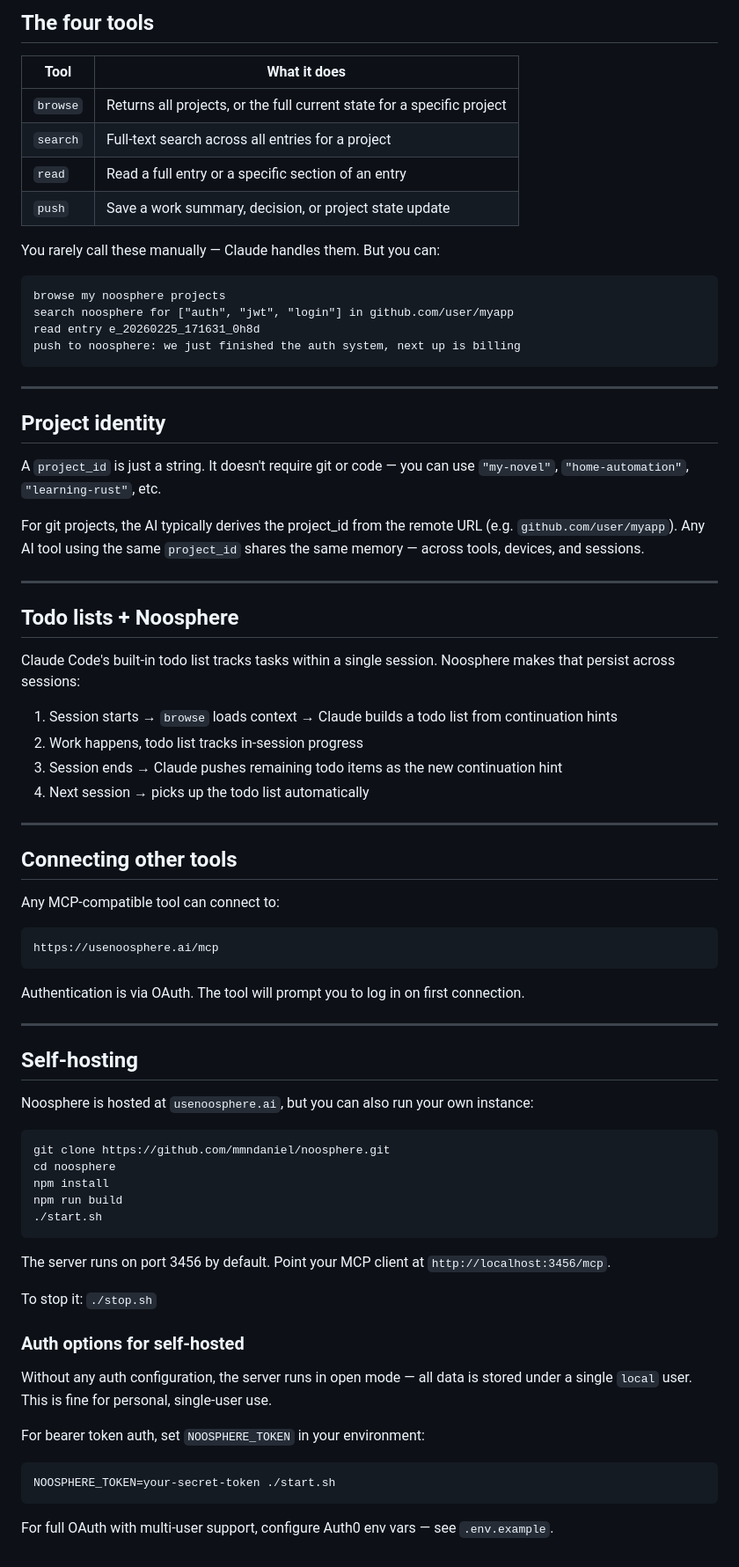
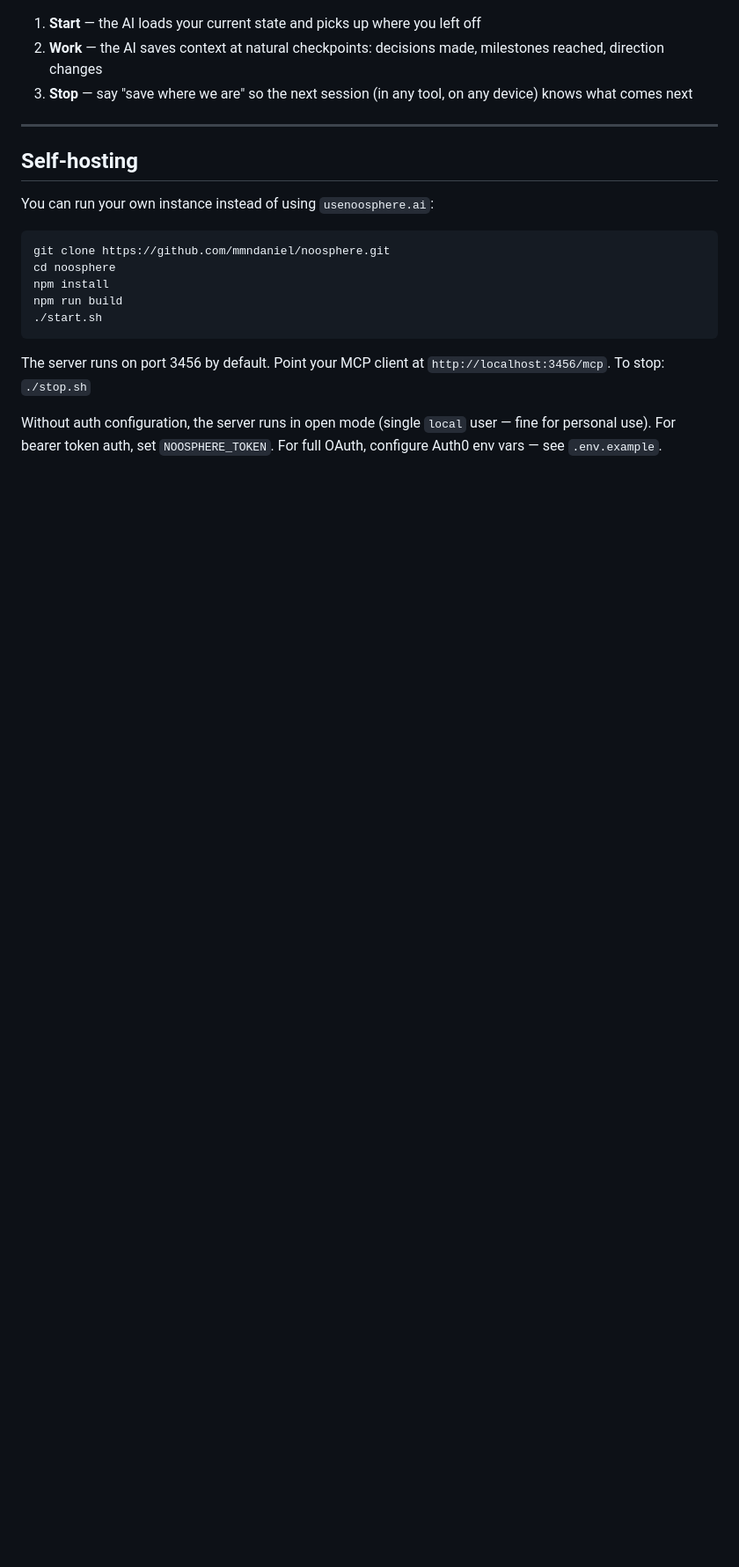
Before and after one commit to mmndaniel/noosphere, a Markdown page: README.md, the part around one of its changes. Shown at 88% size. GitHub-like rendering; blank space fills up the shorter version.

````diff
--- a/README.md
+++ b/README.md
@@ -76,57 +70,12 @@ This saves what you did and what comes next — so the next session (in any tool
-## The four tools
-
-| Tool | What it does |
-|------|-------------|
-| `browse` | Returns all projects, or the full current state for a specific project |
-| `search` | Full-text search across all entries for a project |
-| `read` | Read a full entry or a specific section of an entry |
-| `push` | Save a work summary, decision, or project state update |
-
-You rarely call these manually — Claude handles them. But you can:
-
-```
-browse my noosphere projects
-search noosphere for ["auth", "jwt", "login"] in github.com/user/myapp
-read entry e_20260225_171631_0h8d
-push to noosphere: we just finished the auth system, next up is billing
-```
-
----
-
-## Project identity
-
-A `project_id` is just a string. It doesn't require git or code — you can use `"my-novel"`, `"home-automation"`, `"learning-rust"`, etc.
-
-For git projects, the AI typically derives the project_id from the remote URL (e.g. `github.com/user/myapp`). Any AI tool using the same `project_id` shares the same memory — across tools, devices, and sessions.
-
----
-
-## Todo lists + Noosphere
-
-Claude Code's built-in todo list tracks tasks within a single session. Noosphere makes that persist across sessions:
-
-1. Session starts → `browse` loads context → Claude builds a todo list from continuation hints
-2. Work happens, todo list tracks in-session progress
-3. Session ends → Claude pushes remaining todo items as the new continuation hint
-4. Next session → picks up the todo list automatically
-
----
-
-## Connecting other tools
-
-Any MCP-compatible tool can connect to:
-
-```
-https://usenoosphere.ai/mcp
-```
-
-Authentication is via OAuth. The tool will prompt you to log in on first connection.
+1. **Start** — the AI loads your current state and picks up where you left off
+2. **Work** — the AI saves context at natural checkpoints: decisions made, milestones reached, direction changes
+3. **Stop** — say "save where we are" so the next session (in any tool, on any device) knows what comes next
 
 ---
 
 ## Self-hosting
 
-Noosphere is hosted at `usenoosphere.ai`, but you can also run your own instance:
+You can run your own instance instead of using `usenoosphere.ai`:
 
 ```bash
 git clone https://github.com/mmndaniel/noosphere.git
@@ -136,18 +85,6 @@ npm run build
 ./start.sh
 ```
 
-The server runs on port 3456 by default. Point your MCP client at `http://localhost:3456/mcp`.
+The server runs on port 3456 by default. Point your MCP client at `http://localhost:3456/mcp`. To stop: `./stop.sh`
 
-To stop it: `./stop.sh`
-
-### Auth options for self-hosted
-
-Without any auth configuration, the server runs in open mode — all data is stored under a single `local` user. This is fine for personal, single-user use.
-
-For bearer token auth, set `NOOSPHERE_TOKEN` in your environment:
-
-```bash
-NOOSPHERE_TOKEN=your-secret-token ./start.sh
-```
-
-For full OAuth with multi-user support, configure Auth0 env vars — see `.env.example`.
+Without auth configuration, the server runs in open mode (single `local` user — fine for personal use). For bearer token auth, set `NOOSPHERE_TOKEN`. For full OAuth, configure Auth0 env vars — see `.env.example`.
````
Also changed, not shown: other parts of README.md (+26 -32 lines).
